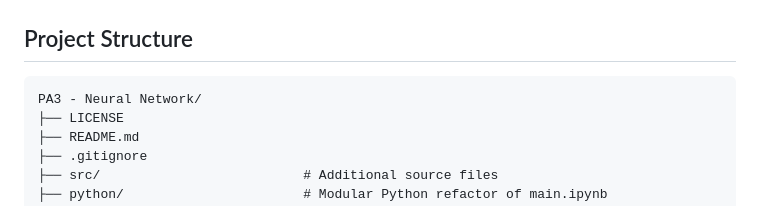
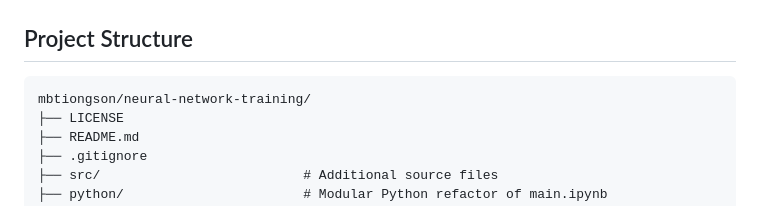
Before and after one commit to mbtiongson1/neural-network-training, a Markdown page: README.md, the part around the change. Drawn GitHub-style.

Commit message:
Update project structure path in README

````diff
--- a/README.md
+++ b/README.md
@@ -7,7 +7,7 @@ A Multilayer Perceptron (MLP) Neural Network trained using the Backpropagation A
 ## Project Structure
 
 ```
-PA3 - Neural Network/
+mbtiongson/neural-network-training/
 ├── LICENSE
 ├── README.md
 ├── .gitignore
````
